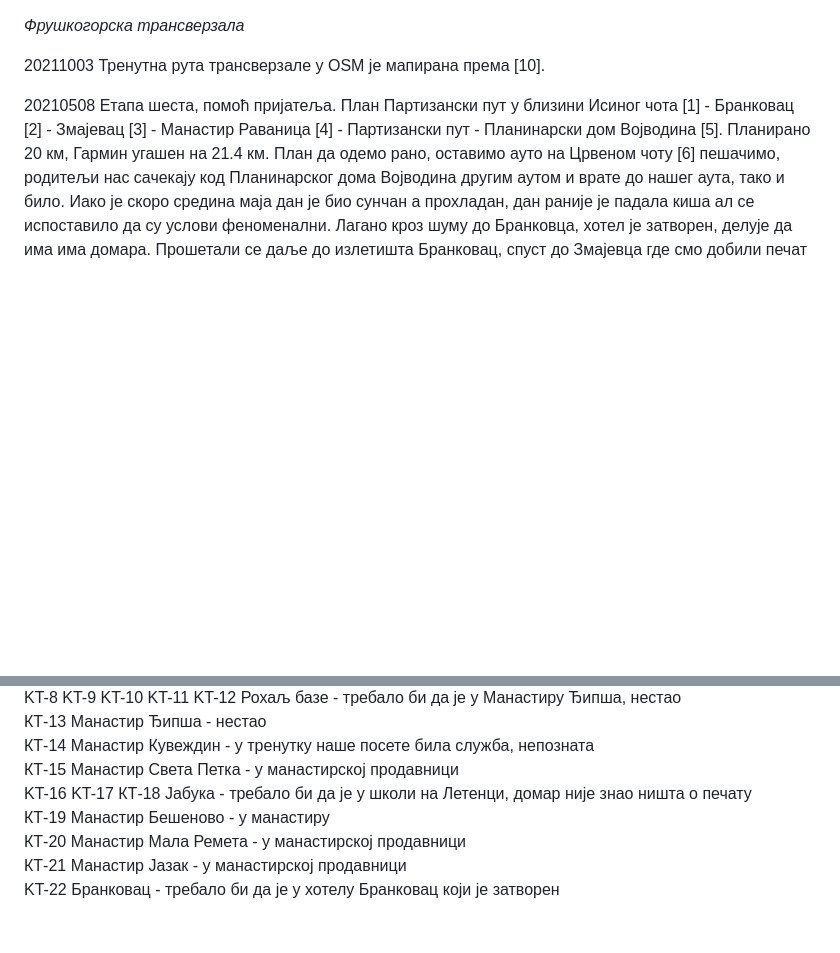
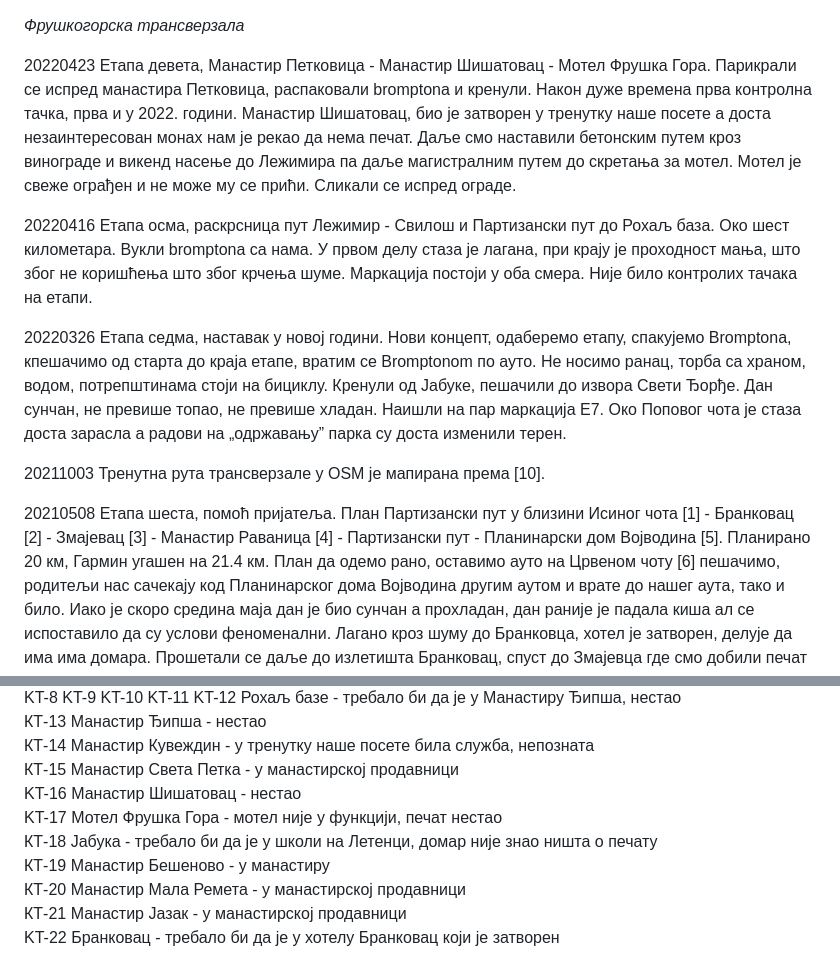
Before and after one commit to vanjakom/zanimljiva-geografija, a Markdown page: projects/fruskogorska_transverzala.md, 2 parts joined by grey strips. GitHub-like rendering; blank space fills up the shorter version.

Commit message:
obilazak transferzale

```diff
--- a/projects/fruskogorska_transverzala.md
+++ b/projects/fruskogorska_transverzala.md
@@ -1,4 +1,10 @@
 *Фрушкогорска трансверзала*
+
+20220423 Етапа девета, Манастир Петковица - Манастир Шишатовац - Мотел Фрушка Гора. Парикрали се испред манастира Петковица, распаковали bromptona и кренули. Након дуже времена прва контролна тачка, прва и у 2022. години. Манастир Шишатовац, био је затворен у тренутку наше посете а доста незаинтересован монах нам је рекао да нема печат. Даље смо наставили бетонским путем кроз винограде и викенд насење до Лежимира па даље магистралним путем до скретања за мотел. Мотел је свеже ограђен и не може му се прићи. Сликали се испред ограде.
+
+20220416 Етапа осма, раскрсница пут Лежимир - Свилош и Партизански пут до Рохаљ база. Око шест километара. Вукли bromptona са нама. У првом делу стаза је лагана, при крају је проходност мања, што због не коришћења што због крчења шуме. Маркација постоји у оба смера. Није било контролих тачака на етапи.
+
+20220326 Етапа седма, наставак у новој години. Нови концепт, одаберемо етапу, спакујемо Bromptona, кпешачимо од старта до краја етапе, вратим се Bromptonom по ауто. Не носимо ранац, торба са храном, водом, потрепштинама стоји на бициклу. Кренули од Јабуке, пешачили до извора Свети Ђорђе. Дан сунчан, не превише топао, не превише хладан. Наишли на пар маркација Е7. Око Поповог чота је стаза доста зарасла а радови на „одржавању” парка су доста изменили терен.
 
 20211003 Тренутна рута трансверзале у OSM је мапирана према [10].
 
@@ -56,8 +62,8 @@ KT-12 Рохаљ базе - требало би да је у Манастиру
 КТ-13 Манастир Ђипша - нестао
 КТ-14 Манастир Кувеждин - у тренутку наше посете била служба, непозната
 КТ-15 Манастир Света Петка - у манастирској продавници
-KT-16
-KT-17
+KT-16 Манастир Шишатовац - нестао
+KT-17 Мотел Фрушка Гора - мотел није у функцији, печат нестао
 КТ-18 Јабука - требало би да је у школи на Летенци, домар није знао ништа о печату
 КТ-19 Манастир Бешеново - у манастиру
 КТ-20 Манастир Мала Ремета - у манастирској продавници
```
